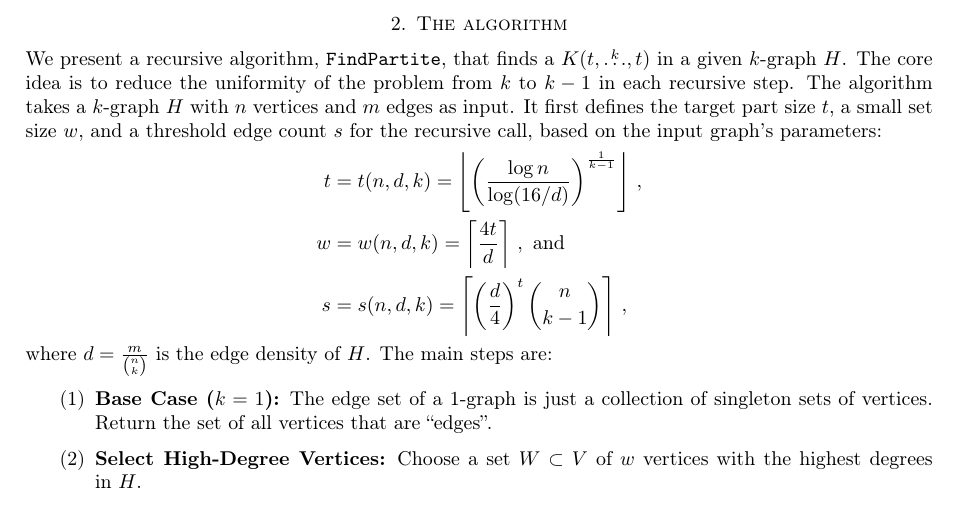
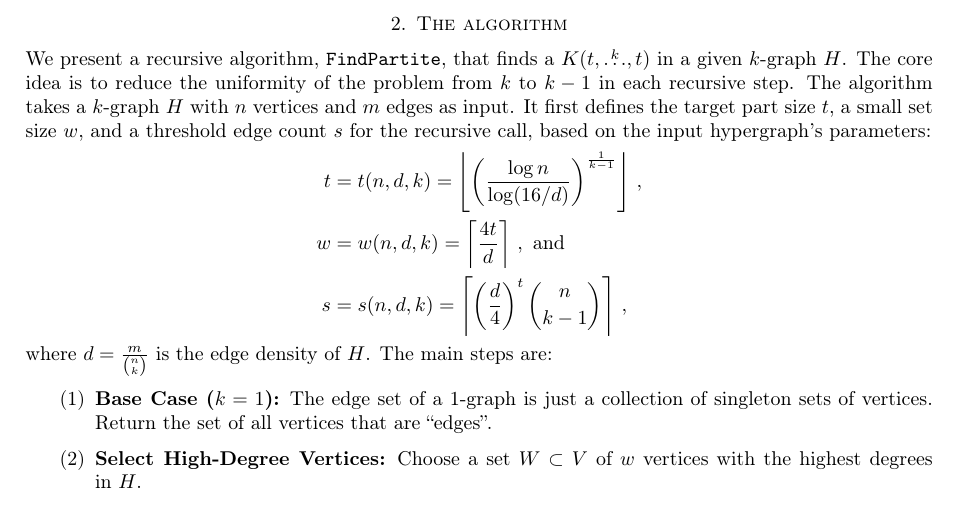
Before and after one commit to ferranEspuna/TFM, a LaTeX paper (src/journal_mine.tex, which reads src/journal_source.tex): part of page 2 of 6, cut so that both start at the same text. Compiled offline with pdfLaTeX.

Commit message:
organize

```diff
--- a/src/journal_source.tex
+++ b/src/journal_source.tex
@@ -57,7 +57,7 @@ We present a recursive algorithm, \texttt{FindPartite}, that finds a $\compovers
 The core idea is to reduce the uniformity of the problem from $k$ to $k-1$ in each recursive step.
 The algorithm takes a $k$-graph $H$ with $n$ vertices and $m$ edges as input.
 It first defines the target part size $t$, a small set size $w$,
-and a threshold edge count $s$ for the recursive call, based on the input graph's parameters:
+and a threshold edge count $s$ for the recursive call, based on the input hypergraph's parameters:
 \begin{align*}
     t &= t(n, d, k) = \left\lfloor \left( \frac{\log n}{\log (16/d)}  \right)^{\frac{1}{k-1}} \right \rfloor\,, \\
     w &= w(n, d, k) = \left\lceil \frac{4 t}{d} \right\rceil\,, \text{ and } \\
```
Also changed, not shown: out/journal_mine.pdf, src/journal_source.tex (1 more changed lines).
